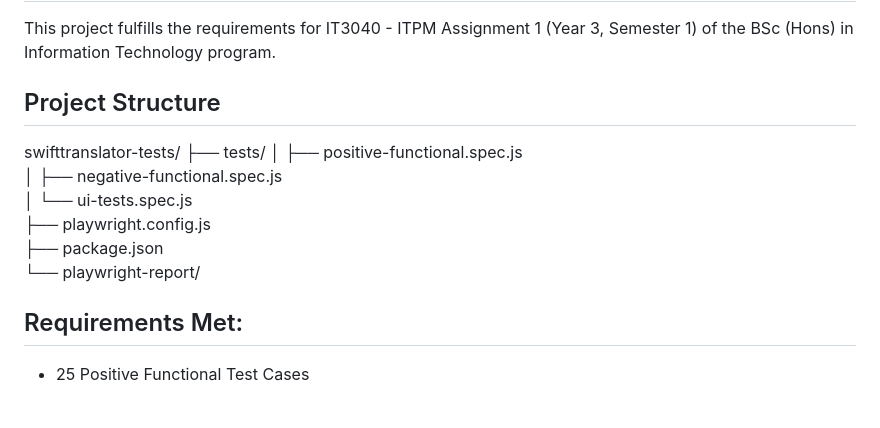
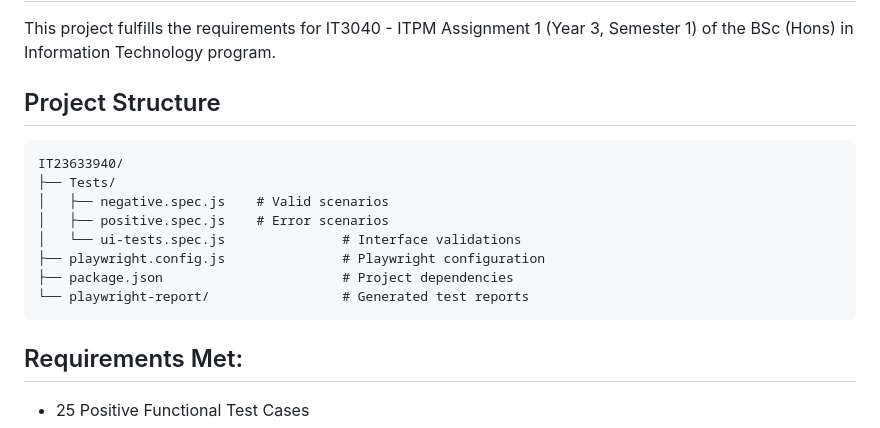
Before and after one commit to Tharushi111/Playwright_Testing-Swifttranslator, a Markdown page: README.md, the part around the change. GitHub-like rendering.

````diff
--- a/README.md
+++ b/README.md
@@ -6,17 +6,18 @@ This project contains automated test cases for the Singlish to Sinhala Translato
 ##  Assignment Requirements
 This project fulfills the requirements for IT3040 - ITPM Assignment 1 (Year 3, Semester 1) of the BSc (Hons) in Information Technology program.
 
-## Project Structure
+##  Project Structure
 
-swifttranslator-tests/
-├── tests/
-│   ├── positive-functional.spec.js
-│   ├── negative-functional.spec.js
-│   └── ui-tests.spec.js
-├── playwright.config.js
-├── package.json
-└── playwright-report/
-
+```text
+IT23633940/
+├── Tests/
+│   ├── negative.spec.js    # Valid scenarios
+│   ├── positive.spec.js    # Error scenarios
+│   └── ui-tests.spec.js               # Interface validations
+├── playwright.config.js               # Playwright configuration
+├── package.json                       # Project dependencies
+└── playwright-report/                 # Generated test reports
+```
 ## Requirements Met:
  - 25 Positive Functional Test Cases
 
````
